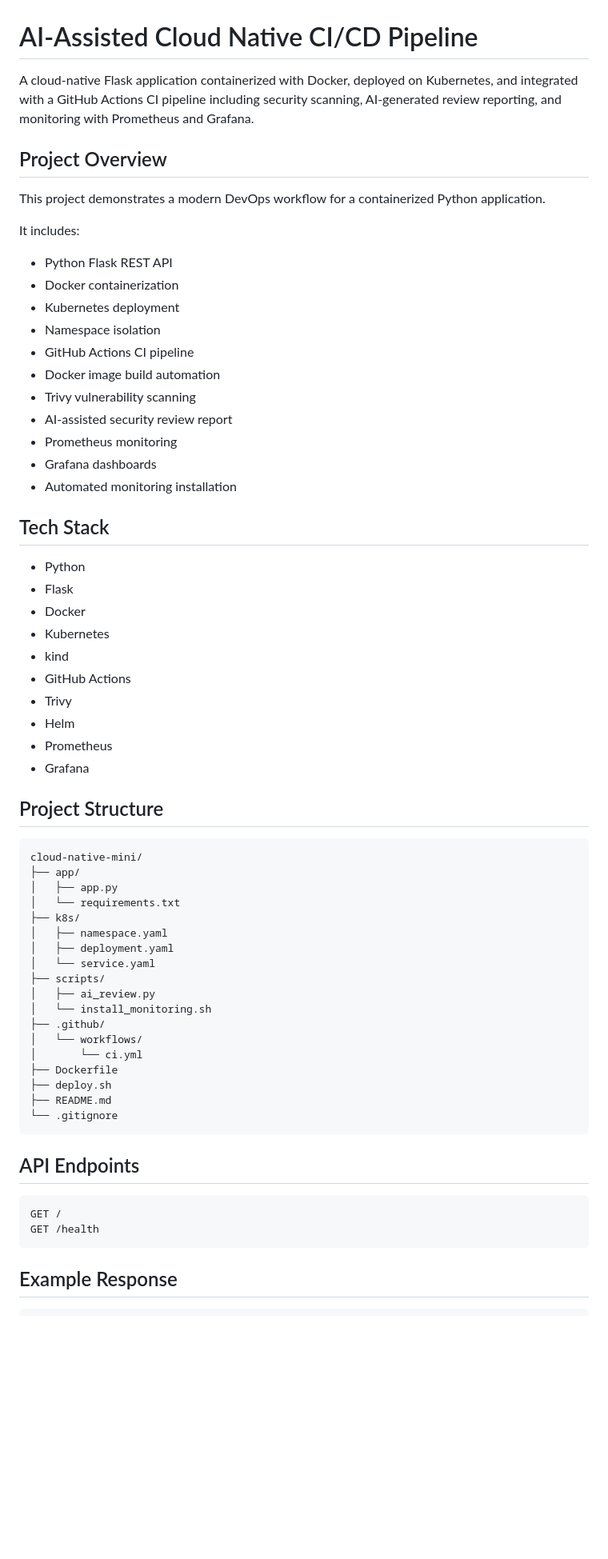
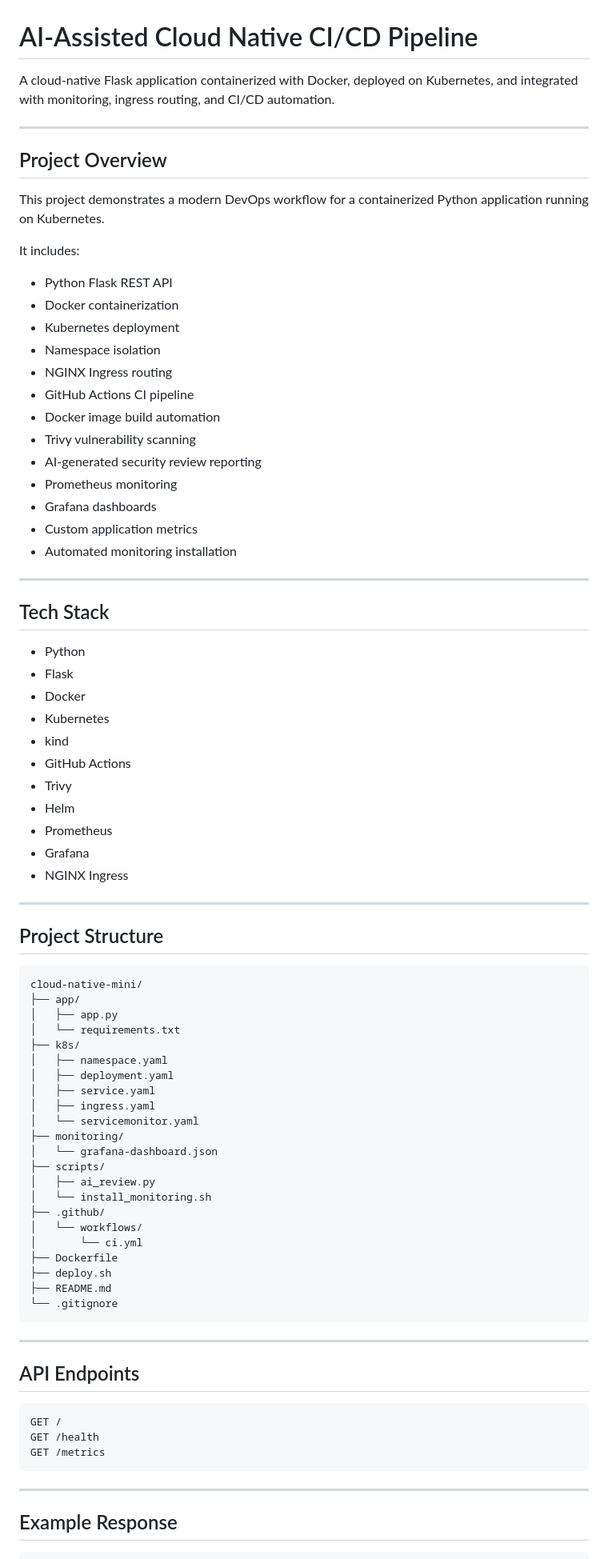
Before and after one commit to myucel92/cloud-native-mini, a Markdown page: README.md, the part around one of its changes. Shown at 80% size. Drawn GitHub-style; blank space fills up the shorter version.

Commit message:
Add ingress, monitoring and Prometheus metrics

````diff
--- a/README.md
+++ b/README.md
@@ -1,37 +1,46 @@
 # AI-Assisted Cloud Native CI/CD Pipeline
 
-A cloud-native Flask application containerized with Docker, deployed on Kubernetes, and integrated with a GitHub Actions CI pipeline including security scanning, AI-generated review reporting, and monitoring with Prometheus and Grafana.
+A cloud-native Flask application containerized with Docker, deployed on Kubernetes, and integrated with monitoring, ingress routing, and CI/CD automation.
+
+---
 
 ## Project Overview
 
-This project demonstrates a modern DevOps workflow for a containerized Python application.
+This project demonstrates a modern DevOps workflow for a containerized Python application running on Kubernetes.
 
 It includes:
 
-* Python Flask REST API
-* Docker containerization
-* Kubernetes deployment
-* Namespace isolation
-* GitHub Actions CI pipeline
-* Docker image build automation
-* Trivy vulnerability scanning
-* AI-assisted security review report
-* Prometheus monitoring
-* Grafana dashboards
-* Automated monitoring installation
+- Python Flask REST API
+- Docker containerization
+- Kubernetes deployment
+- Namespace isolation
+- NGINX Ingress routing
+- GitHub Actions CI pipeline
+- Docker image build automation
+- Trivy vulnerability scanning
+- AI-generated security review reporting
+- Prometheus monitoring
+- Grafana dashboards
+- Custom application metrics
+- Automated monitoring installation
+
+---
 
 ## Tech Stack
 
-* Python
-* Flask
-* Docker
-* Kubernetes
-* kind
-* GitHub Actions
-* Trivy
-* Helm
-* Prometheus
-* Grafana
+- Python
+- Flask
+- Docker
+- Kubernetes
+- kind
+- GitHub Actions
+- Trivy
+- Helm
+- Prometheus
+- Grafana
+- NGINX Ingress
+
+---
 
 ## Project Structure
 
@@ -43,7 +52,11 @@ cloud-native-mini/
 ├── k8s/
 │   ├── namespace.yaml
 │   ├── deployment.yaml
-│   └── service.yaml
+│   ├── service.yaml
+│   ├── ingress.yaml
+│   └── servicemonitor.yaml
+├── monitoring/
+│   └── grafana-dashboard.json
 ├── scripts/
 │   ├── ai_review.py
 │   └── install_monitoring.sh
@@ -56,12 +69,17 @@ cloud-native-mini/
 └── .gitignore
 ```
 
+---
+
 ## API Endpoints
 
 ```http
 GET /
 GET /health
+GET /metrics
 ```
+
+---
 
 ## Example Response
 
````
Also changed, not shown: other parts of README.md (+141 -60 lines).
